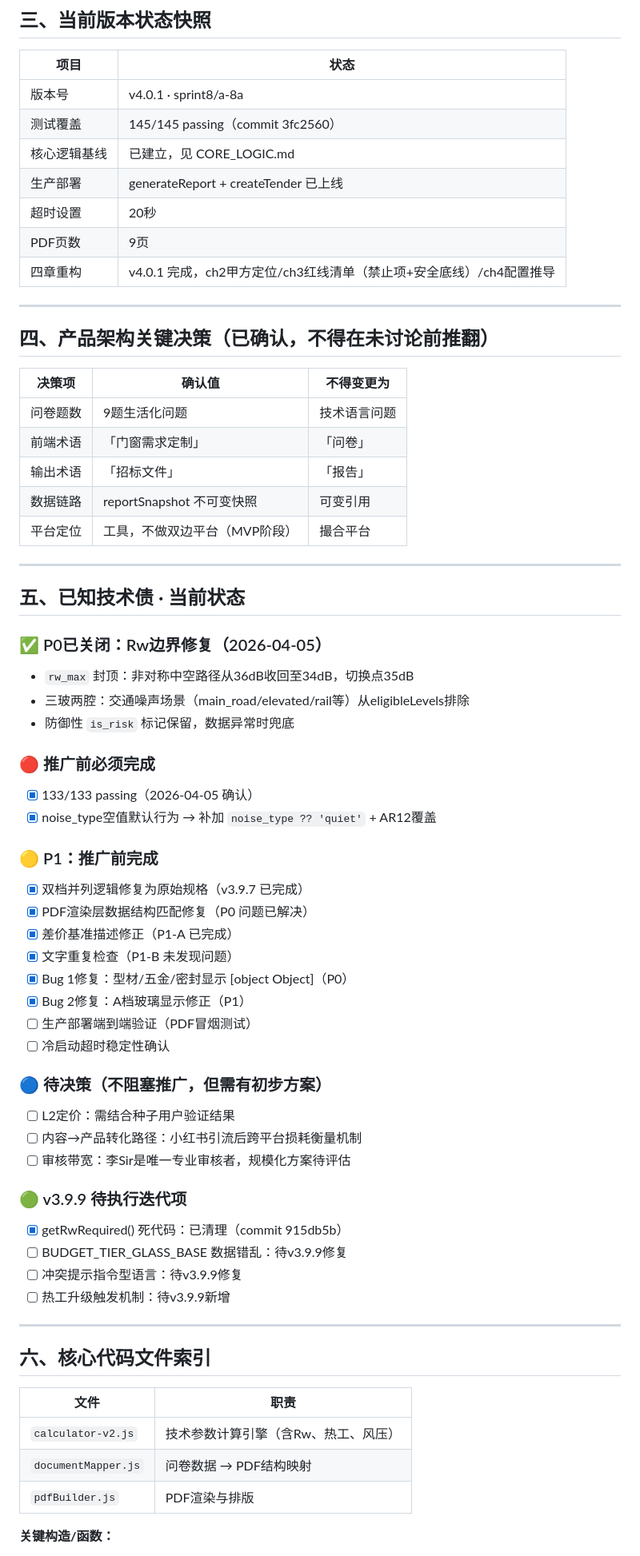
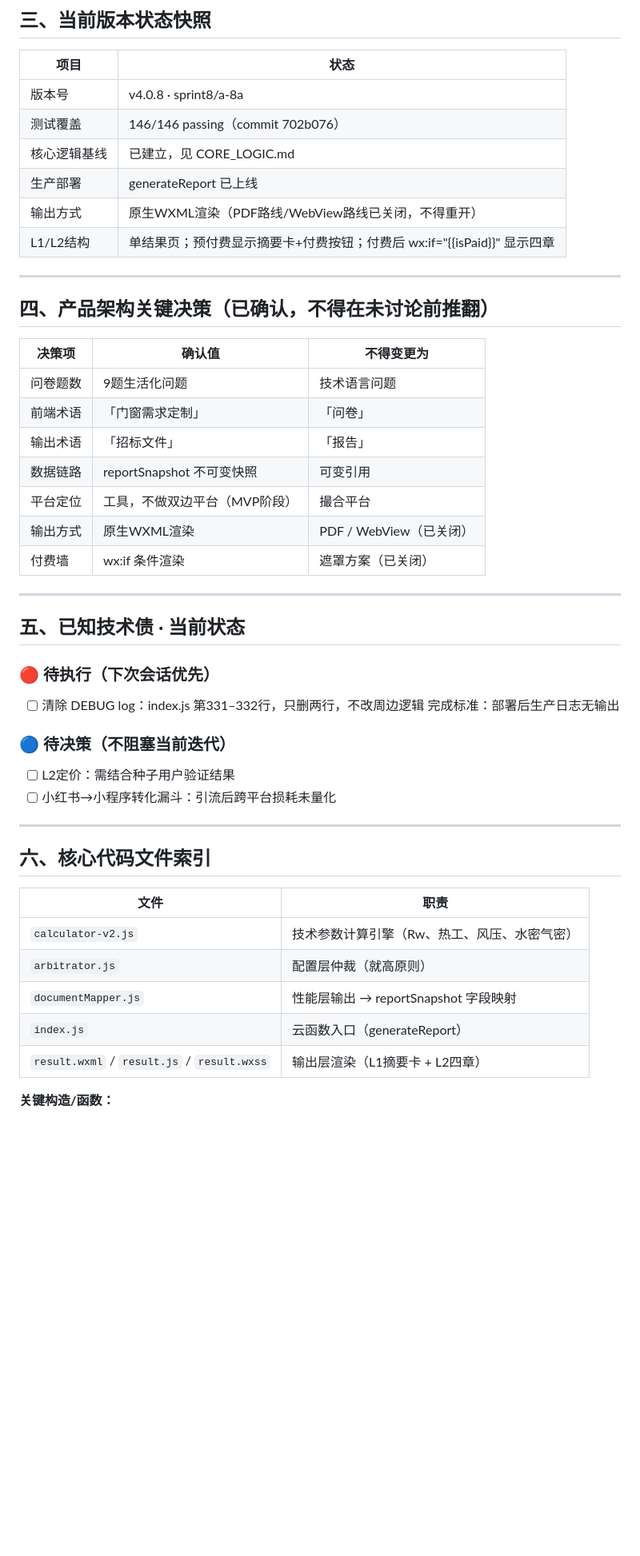
Before and after one commit to lizhenyao1118-pixel/demo-window-calculator, a Markdown page: product/PRODUCT_CLAUDE.md, the part around one of its changes. Shown at 80% size. Drawn GitHub-style; blank space fills up the shorter version.

Commit message:
fix: move PRODUCT_CLAUDE.md to correct path (product/ not miniprogram/product/)
Co-Authored-By: Claude Opus 4.6 <noreply@anthropic.com>

```diff
--- a/product/PRODUCT_CLAUDE.md
+++ b/product/PRODUCT_CLAUDE.md
@@ -27,13 +27,12 @@
 
 | 项目 | 状态 |
 |------|------|
-| 版本号 | v4.0.1 · sprint8/a-8a |
-| 测试覆盖 | 145/145 passing（commit 3fc2560） |
+| 版本号 | v4.0.8 · sprint8/a-8a |
+| 测试覆盖 | 146/146 passing（commit 702b076）|
 | 核心逻辑基线 | 已建立，见 CORE_LOGIC.md |
-| 生产部署 | generateReport + createTender 已上线 |
-| 超时设置 | 20秒 |
-| PDF页数 | 9页 |
-| 四章重构 | v4.0.1 完成，ch2甲方定位/ch3红线清单（禁止项+安全底线）/ch4配置推导 |
+| 生产部署 | generateReport 已上线 |
+| 输出方式 | 原生WXML渲染（PDF路线/WebView路线已关闭，不得重开）|
+| L1/L2结构 | 单结果页；预付费显示摘要卡+付费按钮；付费后 wx:if="{{isPaid}}" 显示四章 |
 
 ---
 
@@ -46,45 +45,22 @@
 | 输出术语 | 「招标文件」 | 「报告」 |
 | 数据链路 | reportSnapshot 不可变快照 | 可变引用 |
 | 平台定位 | 工具，不做双边平台（MVP阶段） | 撮合平台 |
+| 输出方式 | 原生WXML渲染 | PDF / WebView（已关闭）|
+| 付费墙 | wx:if 条件渲染 | 遮罩方案（已关闭）|
 
 ---
 
 ## 五、已知技术债 · 当前状态
 
-### ✅ P0已关闭：Rw边界修复（2026-04-05）
+### 🔴 待执行（下次会话优先）
 
-- `rw_max` 封顶：非对称中空路径从36dB收回至34dB，切换点35dB
-- 三玻两腔：交通噪声场景（main_road/elevated/rail等）从eligibleLevels排除
-- 防御性 `is_risk` 标记保留，数据异常时兜底
+- [ ] 清除 DEBUG log：index.js 第331–332行，只删两行，不改周边逻辑
+      完成标准：部署后生产日志无输出
 
-### 🔴 推广前必须完成
-
-- [x] 133/133 passing（2026-04-05 确认）
-- [x] noise_type空值默认行为 → 补加 `noise_type ?? 'quiet'` + AR12覆盖
-
-### 🟡 P1：推广前完成
-
-- [x] 双档并列逻辑修复为原始规格（v3.9.7 已完成）
-- [x] PDF渲染层数据结构匹配修复（P0 问题已解决）
-- [x] 差价基准描述修正（P1-A 已完成）
-- [x] 文字重复检查（P1-B 未发现问题）
-- [x] Bug 1修复：型材/五金/密封显示 [object Object]（P0）
-- [x] Bug 2修复：A档玻璃显示修正（P1）
-- [ ] 生产部署端到端验证（PDF冒烟测试）
-- [ ] 冷启动超时稳定性确认
-
-### 🔵 待决策（不阻塞推广，但需有初步方案）
+### 🔵 待决策（不阻塞当前迭代）
 
 - [ ] L2定价：需结合种子用户验证结果
-- [ ] 内容→产品转化路径：小红书引流后跨平台损耗衡量机制
-- [ ] 审核带宽：李Sir是唯一专业审核者，规模化方案待评估
-
-### 🟢 v3.9.9 待执行迭代项
-
-- [x] getRwRequired() 死代码：已清理（commit 915db5b）
-- [ ] BUDGET_TIER_GLASS_BASE 数据错乱：待v3.9.9修复
-- [ ] 冲突提示指令型语言：待v3.9.9修复
-- [ ] 热工升级触发机制：待v3.9.9新增
+- [ ] 小红书→小程序转化漏斗：引流后跨平台损耗未量化
 
 ---
 
@@ -92,8 +68,10 @@
 
 | 文件 | 职责 |
 |------|------|
-| `calculator-v2.js` | 技术参数计算引擎（含Rw、热工、风压）|
-| `documentMapper.js` | 问卷数据 → PDF结构映射 |
-| `pdfBuilder.js` | PDF渲染与排版 |
+| `calculator-v2.js` | 技术参数计算引擎（Rw、热工、风压、水密气密）|
+| `arbitrator.js` | 配置层仲裁（就高原则）|
+| `documentMapper.js` | 性能层输出 → reportSnapshot 字段映射 |
+| `index.js` | 云函数入口（generateReport）|
+| `result.wxml` / `result.js` / `result.wxss` | 输出层渲染（L1摘要卡 + L2四章）|
 
 **关键构造/函数：**
```
Also changed, not shown: other parts of product/PRODUCT_CLAUDE.md (+104 -33 lines), miniprogram/product/PRODUCT_CLAUDE.md (deleted, +0 -233 lines).
